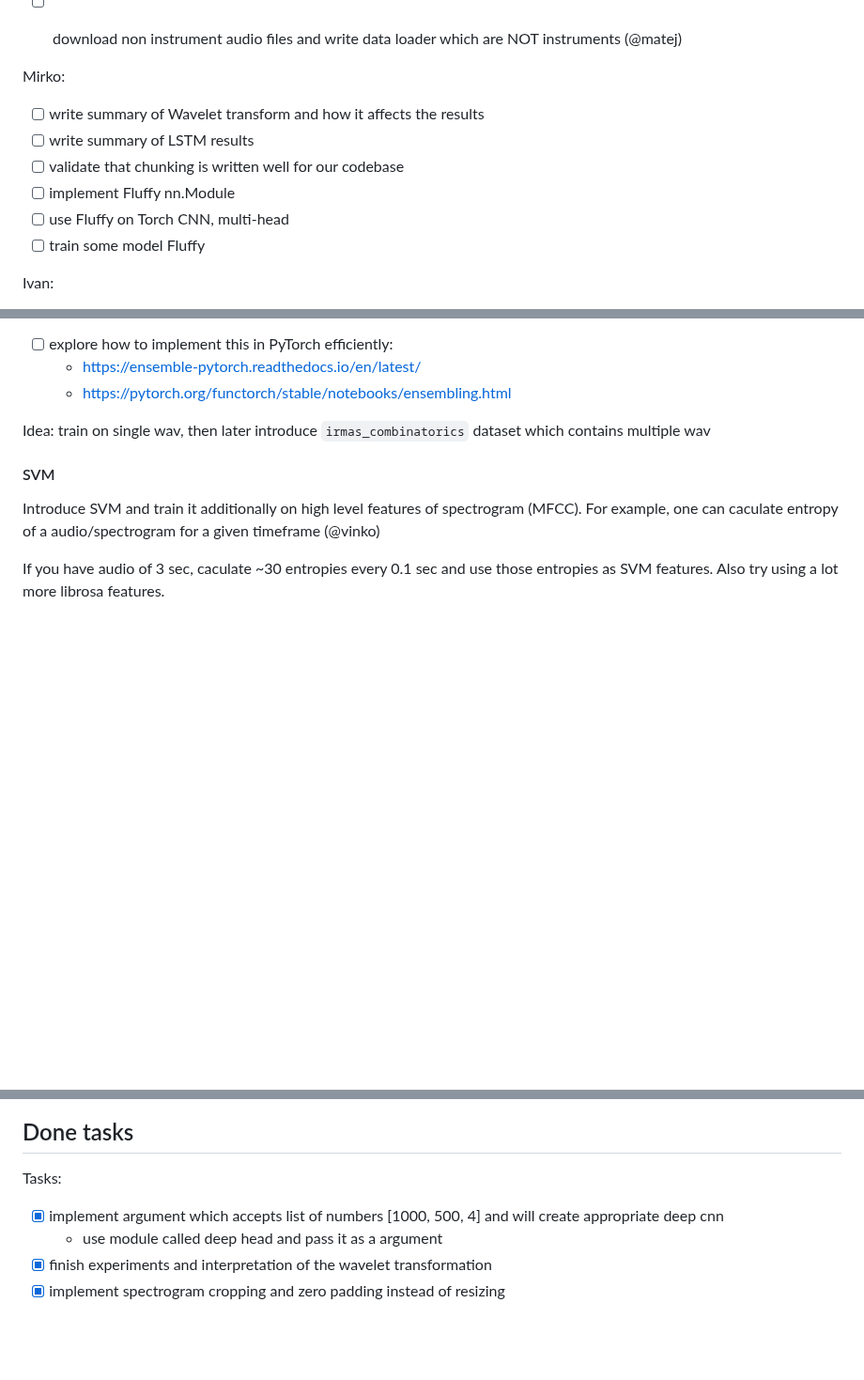
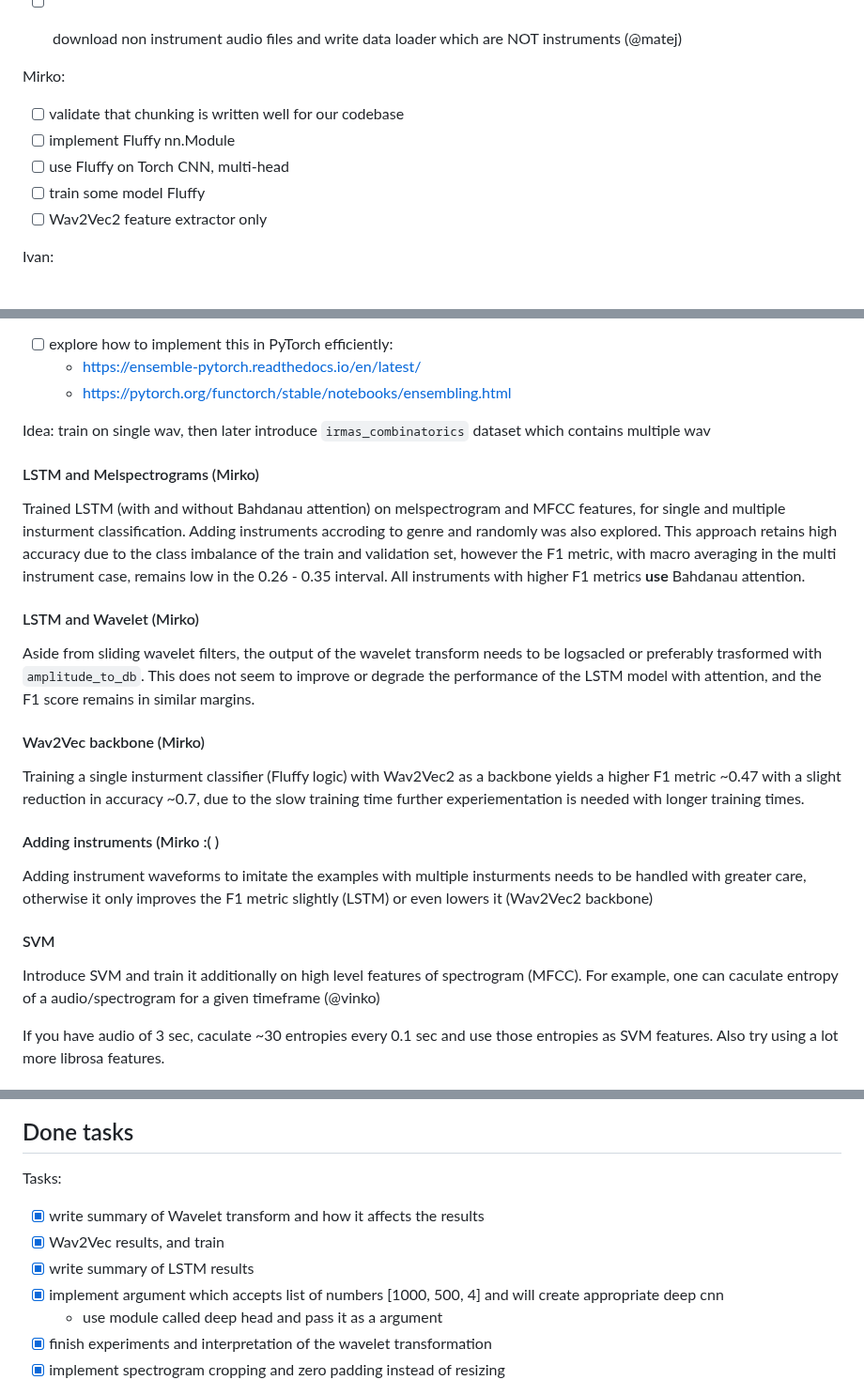
Before and after one commit to ciglenecki/lumen-audio, a Markdown page: README.md, 3 parts joined by grey strips. Shown at 94% size. Rendered like a GitHub page; blank space fills up the shorter version.

```diff
--- a/README.md
+++ b/README.md
@@ -51,13 +51,11 @@ Matej:
 
 
 Mirko:
-
-- [ ] write summary of Wavelet transform and how it affects the results
-- [ ] write summary of LSTM results
 - [ ] validate that chunking is written well for our codebase
 - [ ] implement Fluffy nn.Module
 - [ ] use Fluffy on Torch CNN, multi-head
 - [ ] train some model Fluffy
+- [ ] Wav2Vec2 feature extractor only
 
 Ivan:
 
@@ -285,6 +283,22 @@ Idea: introduce multiple MLP (fully conneted layer) heads. Each head will detect
 Idea: train on single wav, then later introduce `irmas_combinatorics` dataset which contains multiple wav
 
 
+
+#### LSTM and Melspectrograms (Mirko)
+Trained LSTM (with and without Bahdanau attention) on melspectrogram and MFCC features, for single and multiple insturment classification.
+Adding instruments accroding to genre and randomly was also explored. This approach retains high accuracy due to the class imbalance of the train and validation set, however the F1 metric, with macro averaging in the multi instrument case, remains low in the 0.26 - 0.35 interval. All instruments with higher F1 metrics __use__ Bahdanau attention.
+
+#### LSTM and Wavelet (Mirko)
+Aside from sliding wavelet filters, the output of the wavelet transform needs to be logsacled or preferably trasformed with `amplitude_to_db`. This does not seem to improve or degrade the performance of the LSTM model with attention, and the F1 score remains in similar margins.
+
+#### Wav2Vec backbone (Mirko)
+Training a single insturment classifier (Fluffy logic) with Wav2Vec2 as a backbone yields a higher F1 metric ~0.47 with a slight reduction in accuracy ~0.7, due to the slow training time further experiementation is needed with longer training times.
+
+#### Adding instruments (Mirko :( )
+Adding instrument waveforms to imitate the examples with multiple insturments needs to be handled with greater care, otherwise it only improves the F1 metric slightly (LSTM) or even lowers it (Wav2Vec2 backbone)
+
+
+
 #### SVM
 
 Introduce SVM and train it additionally on high level features of spectrogram (MFCC). For example, one can caculate entropy of a audio/spectrogram for a given timeframe (@vinko)
@@ -383,6 +397,9 @@ https://github.com/janmyler/web-audio-editor
 ## Done tasks
 
 Tasks:
+- [x] write summary of Wavelet transform and how it affects the results
+- [x] Wav2Vec results, and train
+- [x] write summary of LSTM results
 - [x] implement argument which accepts list of numbers [1000, 500, 4] and will create appropriate deep cnn
   - use module called deep head and pass it as a argument
 - [x] finish experiments and interpretation of the wavelet transformation
```
